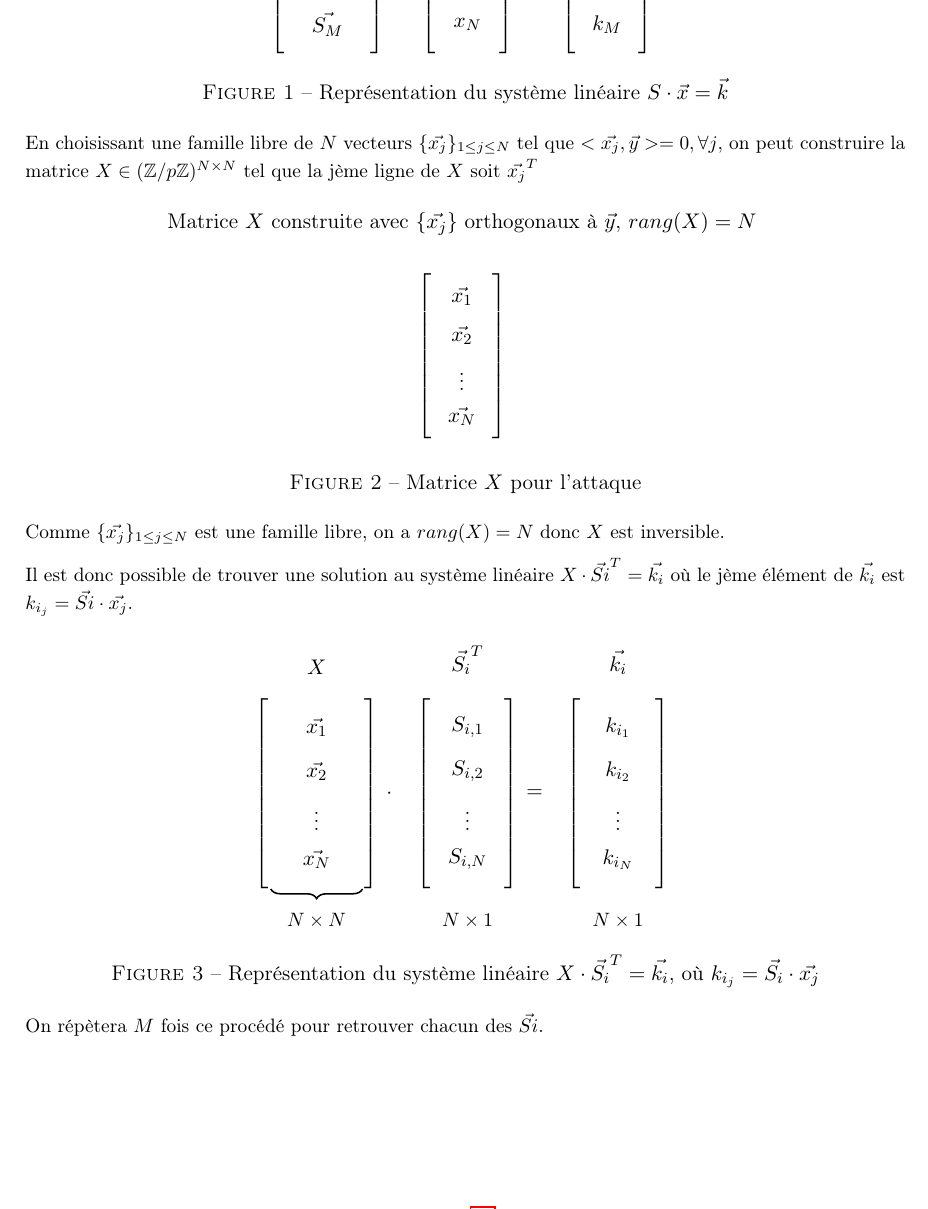
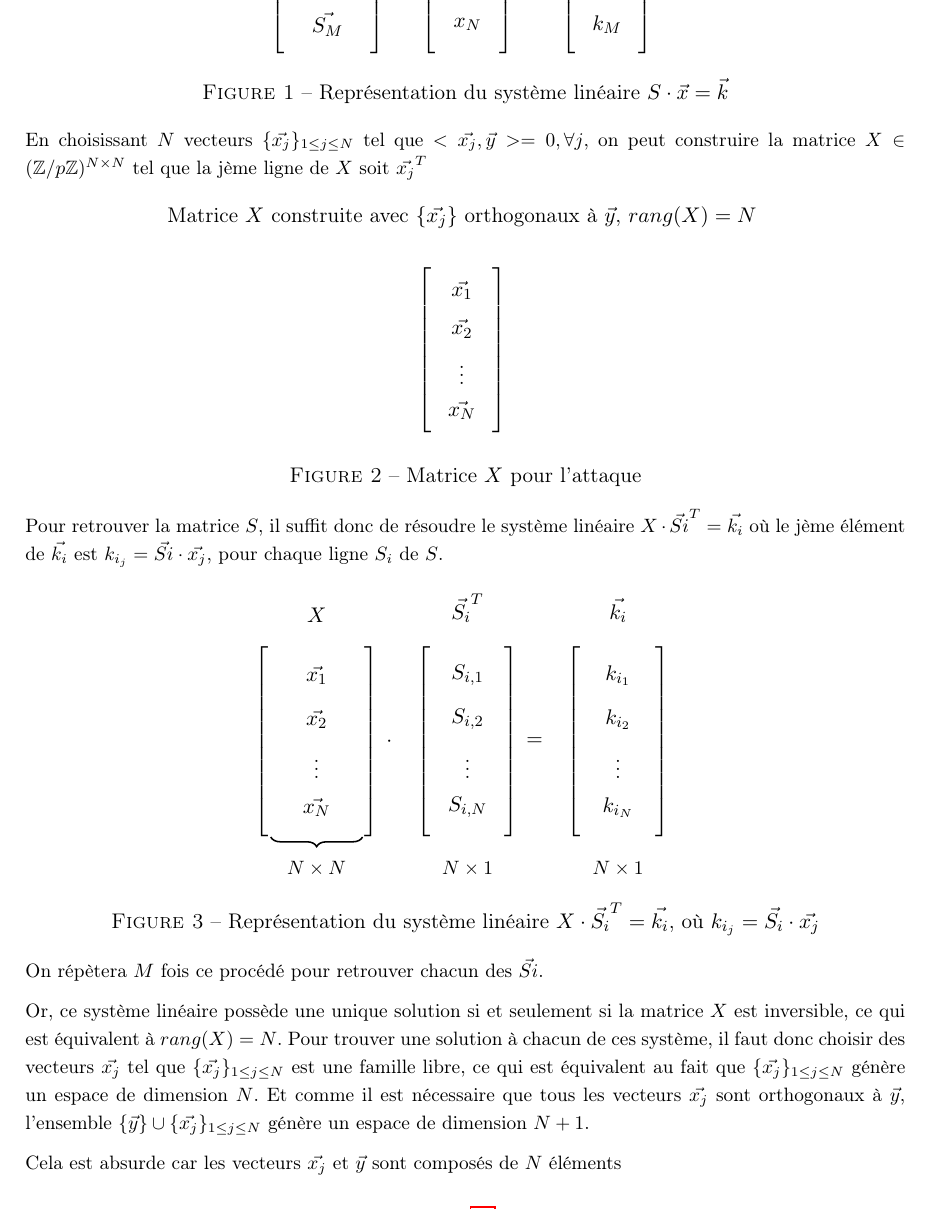
Before and after one commit to julian-mtn/bmo17-cprf, a LaTeX document (rapport/rapport.tex): part of page 8 of 16, cut so that both start at the same text. Compiled offline with pdfLaTeX.

Commit message:
attaque système linéaire problématique

```diff
--- a/rapport/rapport.tex
+++ b/rapport/rapport.tex
@@ -424,7 +424,7 @@ k_1 \\ k_2 \\ \vdots \\ k_M \\
 
 
 
-En choisissant une famille libre de $N$ vecteurs $\{\vec{x_j}\}_{1 \leq j \leq N}$ tel que $<\vec{x_j},\vec{y}> = 0, \forall j$, on peut construire la matrice $X \in (\mathbb{Z}/p\mathbb{Z})^{N \times N}$ tel que la jème ligne de $X$ soit $\vec{x_j}^T$
+En choisissant $N$ vecteurs $\{\vec{x_j}\}_{1 \leq j \leq N}$ tel que $<\vec{x_j},\vec{y}> = 0, \forall j$, on peut construire la matrice $X \in (\mathbb{Z}/p\mathbb{Z})^{N \times N}$ tel que la jème ligne de $X$ soit $\vec{x_j}^T$
 
 
 \begin{figure}[h]
@@ -448,9 +448,9 @@ En choisissant une famille libre de $N$ vecteurs $\{\vec{x_j}\}_{1 \leq j \leq N
 
 
 
-Comme $\{\vec{x_j}\}_{1 \leq j \leq N}$ est une famille libre, on a $rang(X) = N$ donc $X$ est inversible.
+%Comme $\{\vec{x_j}\}_{1 \leq j \leq N}$ est une famille libre, on a $rang(X) = N$ donc $X$ est inversible.
 
-Il est donc possible de trouver une solution au système linéaire $X \cdot \vec{Si}^T = \vec{k_i}$ où le jème élément de $\vec{k_i}$ est $k_{i_j} = \vec{Si} \cdot \vec{x_j}$.
+Pour retrouver la matrice $S$, il suffit donc de résoudre le système linéaire $X \cdot \vec{Si}^T = \vec{k_i}$ où le jème élément de $\vec{k_i}$ est $k_{i_j} = \vec{Si} \cdot \vec{x_j}$, pour chaque ligne $S_i$ de $S$.
 
 
 
@@ -515,6 +515,12 @@ où $k_{i_j} = \vec{S_i} \cdot \vec{x_j}$}
 
 
 On répètera $M$ fois ce procédé pour retrouver chacun des $\vec{Si}$.
+
+Or, ce système linéaire possède une unique solution si et seulement si la matrice $X$ est inversible, ce qui est équivalent à $rang(X) = N$.
+Pour trouver une solution à chacun de ces système, il faut donc choisir des vecteurs $\vec{x_j}$ tel que $\{\vec{x_j}\}_{1 \leq j \leq N}$ est une famille libre, ce qui est équivalent au fait que $\{\vec{x_j}\}_{1 \leq j \leq N}$ génère un espace de dimension $N$.
+Et comme il est nécessaire que tous les vecteurs $\vec{x_j}$ sont orthogonaux à $\vec{y}$, l'ensemble $\{\vec{y}\} \cup \{\vec{x_j}\}_{1 \leq j \leq N}$ génère un espace de dimension $N+1$.
+
+Cela est absurde car les vecteurs $\vec{x_j}$ et $\vec{y}$ sont composés de $N$ éléments
 
 
 
```
Also changed, not shown: rapport/rapport.pdf, 3 other files.
